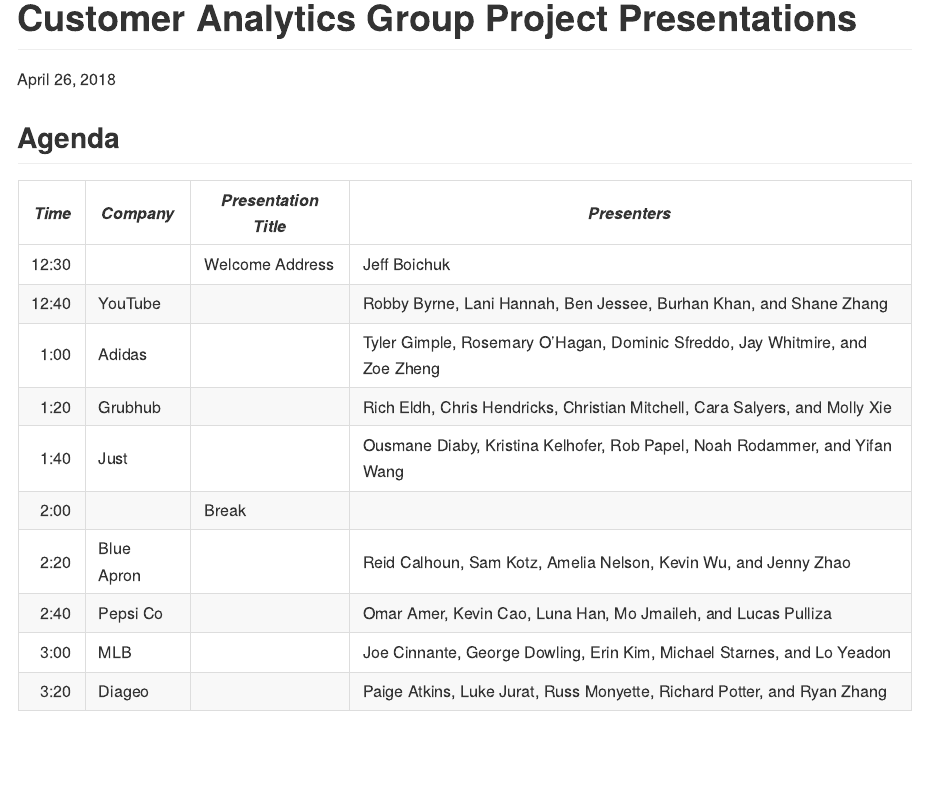
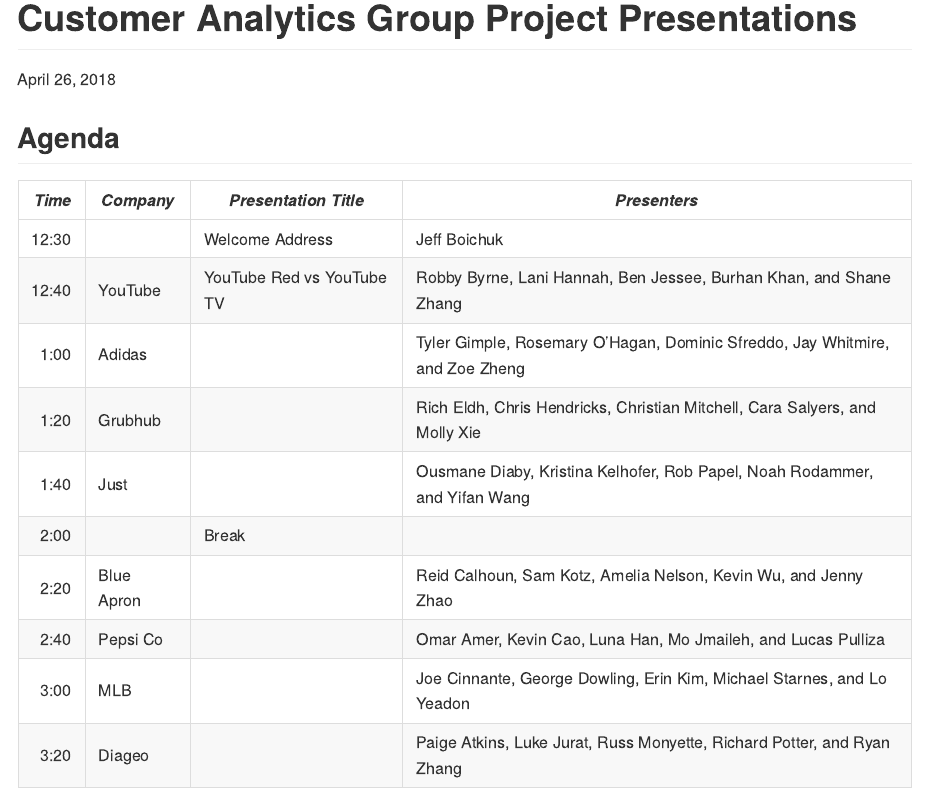
Before and after one commit to GCOM7140/group-project, an R Markdown document (agenda.Rmd): the page in a window 1100 px wide, from its top. Rendered offline with R 4.5, knitr and Pandoc, with nearby package versions.

Commit message:
project tittle

```diff
--- a/agenda.Rmd
+++ b/agenda.Rmd
@@ -15,7 +15,7 @@
 *Time*  | *Company* | *Presentation Title* | *Presenters*
 ---:| ---------- | ------------------------ | ----------------------------------
 12:30	|            |	Welcome Address | Jeff Boichuk
-12:40	|	YouTube	   |		|	Robby Byrne, Lani Hannah, Ben Jessee, Burhan Khan, and Shane Zhang
+12:40	|	YouTube	   |	YouTube Red vs YouTube TV	|	Robby Byrne, Lani Hannah, Ben Jessee, Burhan Khan, and Shane Zhang
 1:00	| Adidas     |		|	Tyler Gimple, Rosemary O'Hagan, Dominic Sfreddo, Jay Whitmire, and Zoe Zheng
 1:20	|	Grubhub    | 	  |	Rich Eldh, Chris Hendricks, Christian Mitchell, Cara Salyers, and Molly Xie
 1:40	|	Just       |	  |	Ousmane Diaby, Kristina Kelhofer, Rob Papel, Noah Rodammer, and Yifan Wang
```
